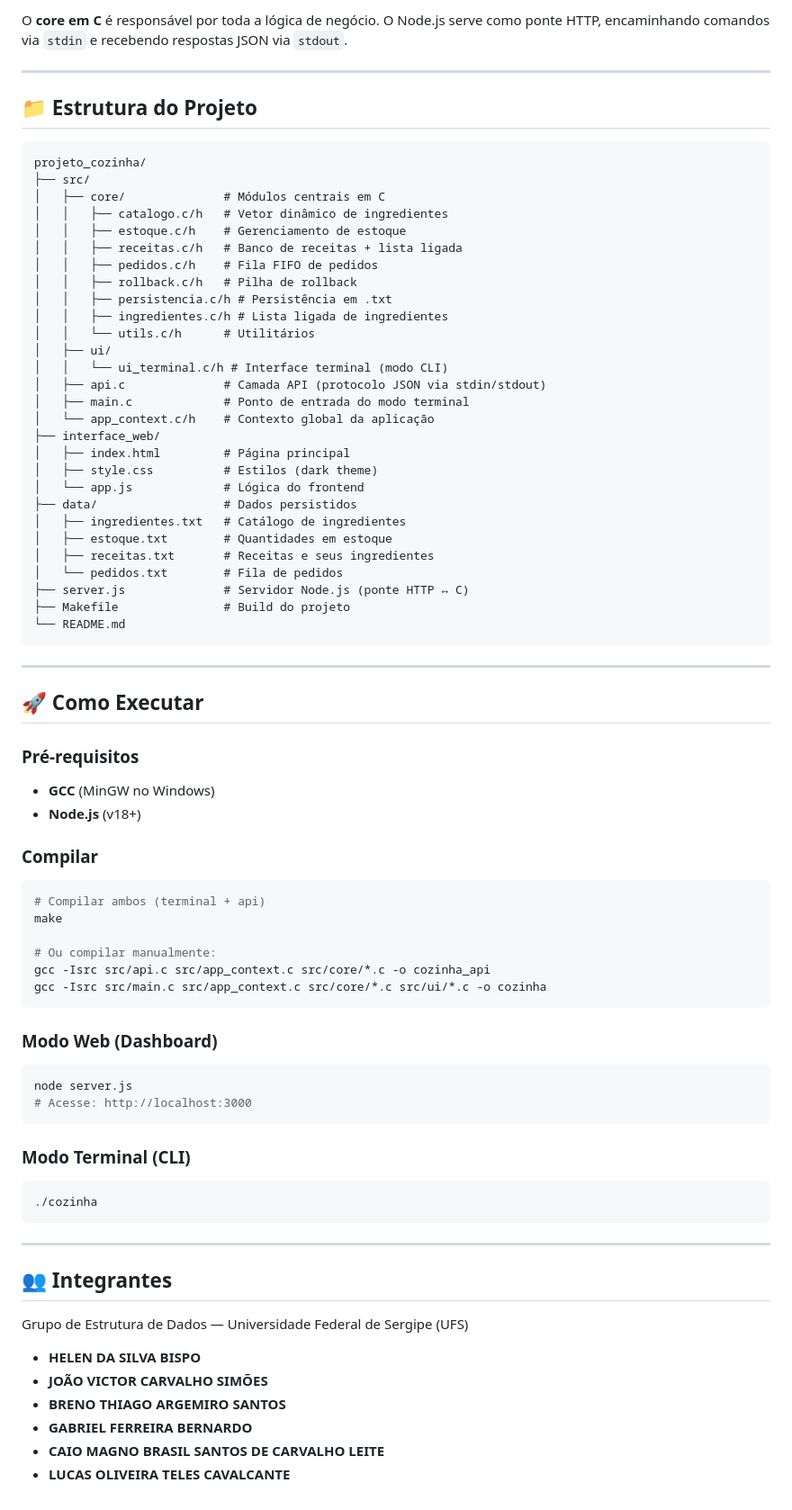
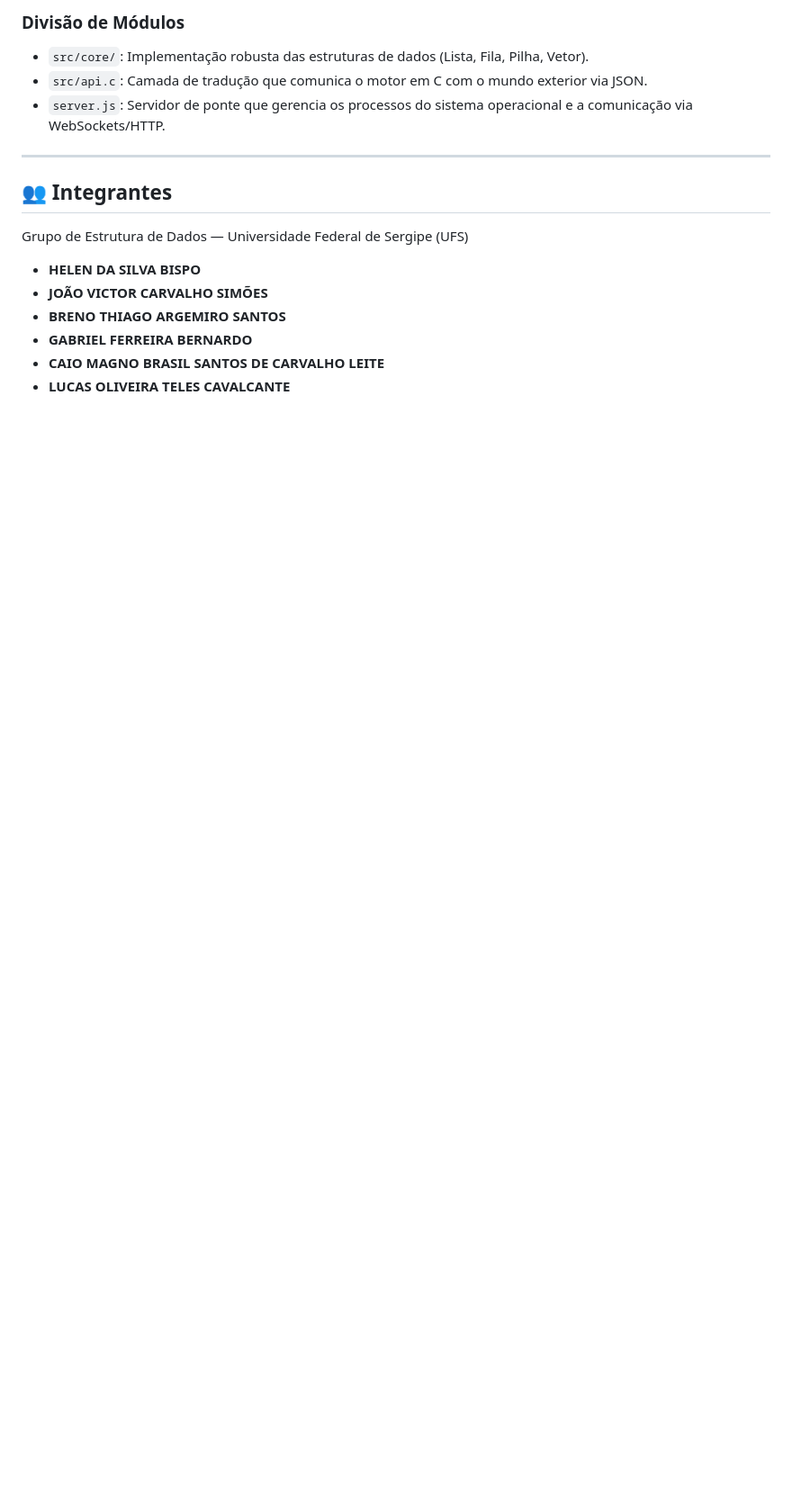
Before and after one commit to Breno-Thiago/COMP0405-Estrutura-de-Dados, a Markdown page: README.md, the part around one of its changes. Shown at 90% size. Rendered like a GitHub page; blank space fills up the shorter version.

````diff
--- a/README.md
+++ b/README.md
@@ -54,86 +74,19 @@ A interface web **visualiza cada operação** PUSH/POP em tempo real com um moda
 ```
 
-O **core em C** é responsável por toda a lógica de negócio. O Node.js serve como ponte HTTP, encaminhando comandos via `stdin` e recebendo respostas JSON via `stdout`.
+### Divisão de Módulos
+-   `src/core/`: Implementação robusta das estruturas de dados (Lista, Fila, Pilha, Vetor).
+-   `src/api.c`: Camada de tradução que comunica o motor em C com o mundo exterior via JSON.
+-   `server.js`: Servidor de ponte que gerencia os processos do sistema operacional e a comunicação via WebSockets/HTTP.
 
 ---
-
-## 📁 Estrutura do Projeto
-
-```
-projeto_cozinha/
-├── src/
-│   ├── core/              # Módulos centrais em C
-│   │   ├── catalogo.c/h   # Vetor dinâmico de ingredientes
-│   │   ├── estoque.c/h    # Gerenciamento de estoque
-│   │   ├── receitas.c/h   # Banco de receitas + lista ligada
-│   │   ├── pedidos.c/h    # Fila FIFO de pedidos
-│   │   ├── rollback.c/h   # Pilha de rollback
-│   │   ├── persistencia.c/h # Persistência em .txt
-│   │   ├── ingredientes.c/h # Lista ligada de ingredientes
-│   │   └── utils.c/h      # Utilitários
-│   ├── ui/
-│   │   └── ui_terminal.c/h # Interface terminal (modo CLI)
-│   ├── api.c              # Camada API (protocolo JSON via stdin/stdout)
-│   ├── main.c             # Ponto de entrada do modo terminal
-│   └── app_context.c/h    # Contexto global da aplicação
-├── interface_web/
-│   ├── index.html         # Página principal
-│   ├── style.css          # Estilos (dark theme)
-│   └── app.js             # Lógica do frontend
-├── data/                  # Dados persistidos
-│   ├── ingredientes.txt   # Catálogo de ingredientes
-│   ├── estoque.txt        # Quantidades em estoque
-│   ├── receitas.txt       # Receitas e seus ingredientes
-│   └── pedidos.txt        # Fila de pedidos
-├── server.js              # Servidor Node.js (ponte HTTP ↔ C)
-├── Makefile               # Build do projeto
-└── README.md
-```
-
----
-
-## 🚀 Como Executar
-
-### Pré-requisitos
-
-- **GCC** (MinGW no Windows)
-- **Node.js** (v18+)
-
-### Compilar
-
-```bash
-# Compilar ambos (terminal + api)
-make
-
-# Ou compilar manualmente:
-gcc -Isrc src/api.c src/app_context.c src/core/*.c -o cozinha_api
-gcc -Isrc src/main.c src/app_context.c src/core/*.c src/ui/*.c -o cozinha
-```
-
-### Modo Web (Dashboard)
-
-```bash
-node server.js
-# Acesse: http://localhost:3000
-```
-
-### Modo Terminal (CLI)
-
-```bash
-./cozinha
-```
-
----
-
-
 
 ## 👥 Integrantes
 
 Grupo de Estrutura de Dados — Universidade Federal de Sergipe (UFS)
 
-- **HELEN DA SILVA BISPO**
-- **JOÃO VICTOR CARVALHO SIMÕES**
-- **BRENO THIAGO ARGEMIRO SANTOS**
-- **GABRIEL FERREIRA BERNARDO**
-- **CAIO MAGNO BRASIL SANTOS DE CARVALHO LEITE**
-- **LUCAS OLIVEIRA TELES CAVALCANTE**
+-   **HELEN DA SILVA BISPO**
+-   **JOÃO VICTOR CARVALHO SIMÕES**
+-   **BRENO THIAGO ARGEMIRO SANTOS**
+-   **GABRIEL FERREIRA BERNARDO**
+-   **CAIO MAGNO BRASIL SANTOS DE CARVALHO LEITE**
+-   **LUCAS OLIVEIRA TELES CAVALCANTE**
````
Also changed, not shown: other parts of README.md (+53 -33 lines).
